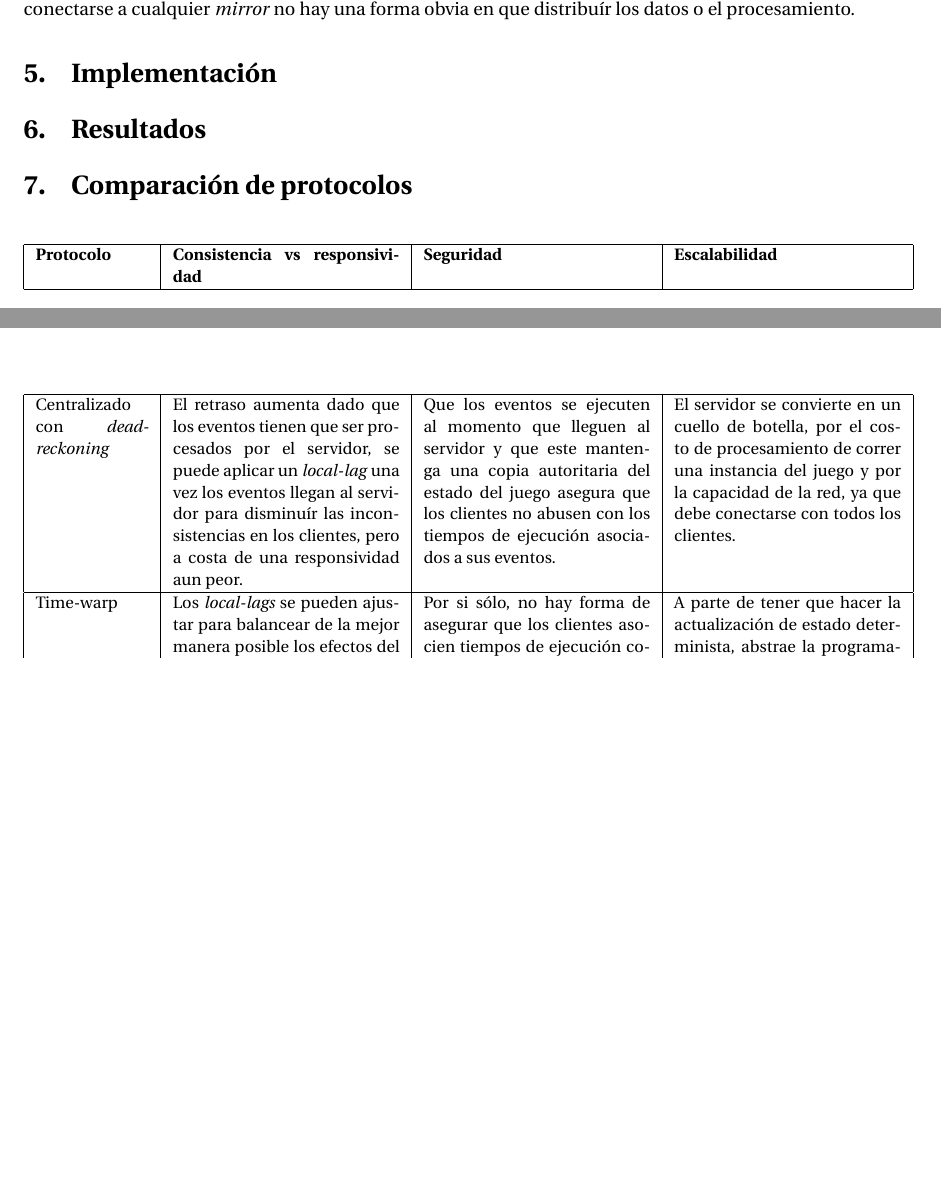
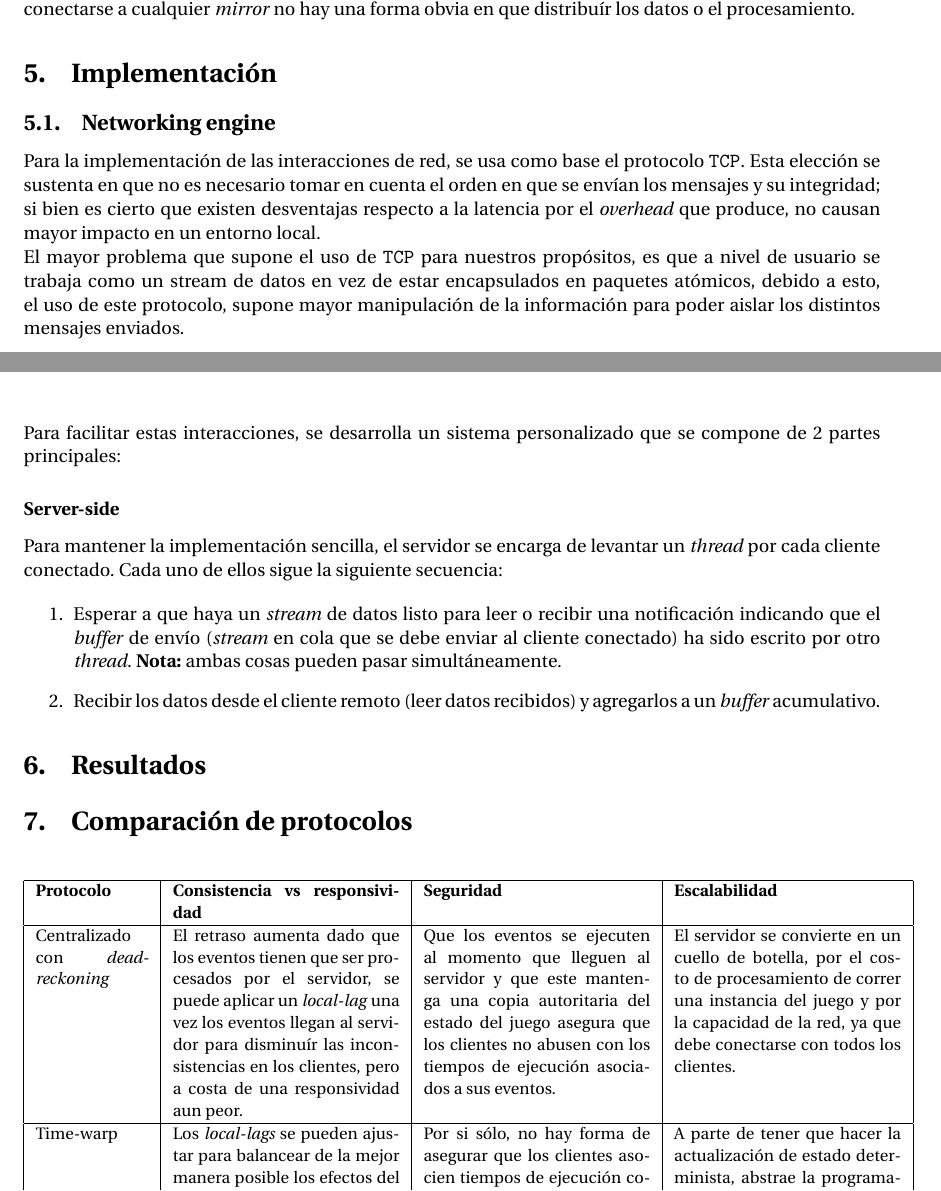
Before and after one commit to Autopawn/sasd-protocols, a LaTeX document (tex/main.tex, which reads tex/04_implementacion.tex): two parts of pages 7 and 8 of 11, joined at a grey line, cut so that both start at the same text, the shorter picture padded with empty space. Compiled offline with pdfLaTeX.

Commit message:
Implementación

```diff
--- a/tex/04_implementacion.tex
+++ b/tex/04_implementacion.tex
@@ -11,3 +11,18 @@
 % Señalar que vamos a abstraer a los clientes de lo que hace el servidor, salvo por el hecho de que el cliente sabe que a través del servidor se hará el broadcast.
 
 % La programación del juego está dada por una función determinista f(s_i,e) = s_{i+1}, donde s_i es el estado en una frame específica y e es un conjunto de eventos realizados por usuarios.
+
+\subsection{Networking engine}
+Para la implementación de las interacciones de red, se usa como base el protocolo \texttt{TCP}. Esta elección se sustenta en que no es necesario tomar en cuenta el orden en que se envían los mensajes y su integridad; si bien es cierto que existen desventajas respecto a la latencia por el \emph{overhead} que produce, no causan mayor impacto en un entorno local.
+
+El mayor problema que supone el uso de \texttt{TCP} para nuestros propósitos, es que a nivel de usuario se trabaja como un stream de datos en vez de estar encapsulados en paquetes atómicos, debido a esto, el uso de este protocolo, supone mayor manipulación de la información para poder aislar los distintos mensajes enviados.
+
+Para facilitar estas interacciones, se desarrolla un sistema personalizado que se compone de 2 partes principales:
+
+\subsubsection*{Server-side}
+Para mantener la implementación sencilla, el servidor se encarga de levantar un \emph{thread} por cada cliente conectado. Cada uno de ellos sigue la siguiente secuencia:
+
+\begin{enumerate}
+	\item Esperar a que haya un \emph{stream} de datos listo para leer o recibir una notificación indicando que el \emph{buffer} de envío (\emph{stream} en cola que se debe enviar al cliente conectado) ha sido escrito por otro \emph{thread}. \textbf{Nota:} ambas cosas pueden pasar simultáneamente.
+	\item Recibir los datos desde el cliente remoto (leer datos recibidos) y agregarlos a un \emph{buffer} acumulativo.
+\end{enumerate}
```
